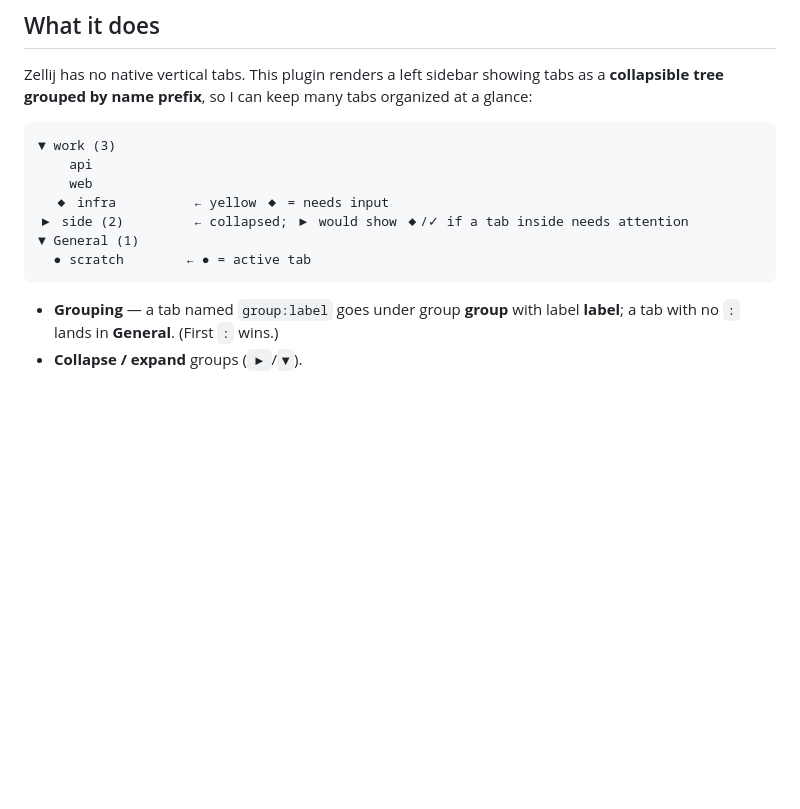
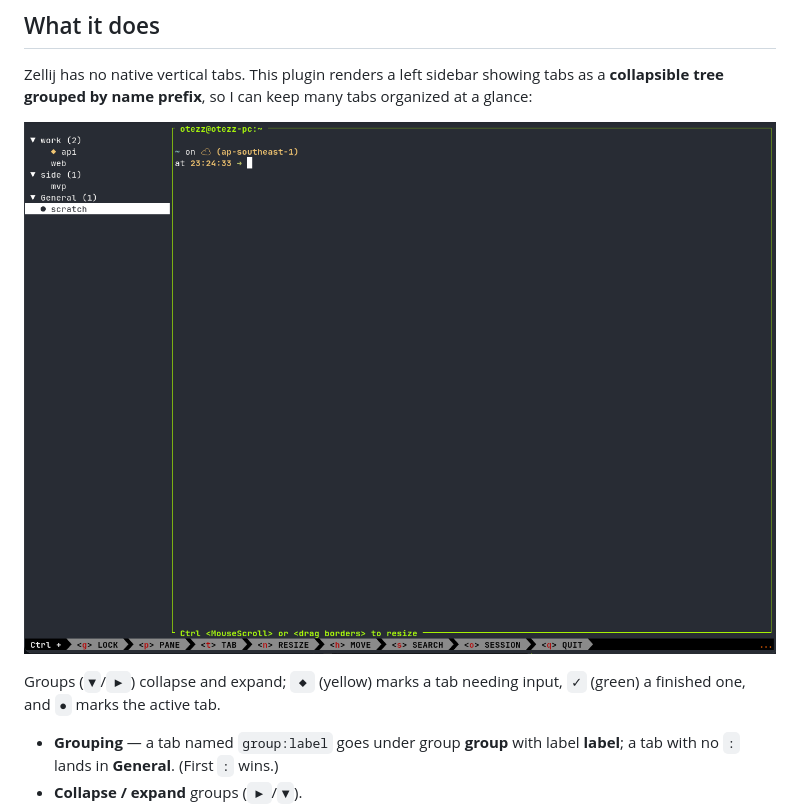
Before and after one commit to otezz/zellij-vtabs, a Markdown page: README.md, the part around the change. Drawn GitHub-style; pictures changed too: docs/screenshot.png (added); blank space fills up the shorter version.

Commit message:
README: use a screenshot instead of the ASCII example
Co-Authored-By: Claude Opus 4.8 <noreply@anthropic.com>
Claude-Session: https://claude.ai/code/session_01CZbrCEQBTTd3hqDh9Jvj3j

````diff
--- a/README.md
+++ b/README.md
@@ -15,15 +15,10 @@ A vertical, grouped, collapsible tab sidebar for [Zellij](https://zellij.dev)
 Zellij has no native vertical tabs. This plugin renders a left sidebar showing tabs as a
 **collapsible tree grouped by name prefix**, so I can keep many tabs organized at a glance:
 
-```
-▼ work (3)
-    api
-    web
-  ◆ infra          ← yellow ◆ = needs input
-▶ side (2)         ← collapsed; ▶ would show ◆/✓ if a tab inside needs attention
-▼ General (1)
-  ● scratch        ← ● = active tab
-```
+![zellij-vtabs sidebar](docs/screenshot.png)
+
+Groups (`▼`/`▶`) collapse and expand; `◆` (yellow) marks a tab needing input, `✓` (green) a
+finished one, and `●` marks the active tab.
 
 - **Grouping** — a tab named `group:label` goes under group **group** with label **label**;
   a tab with no `:` lands in **General**. (First `:` wins.)
````
